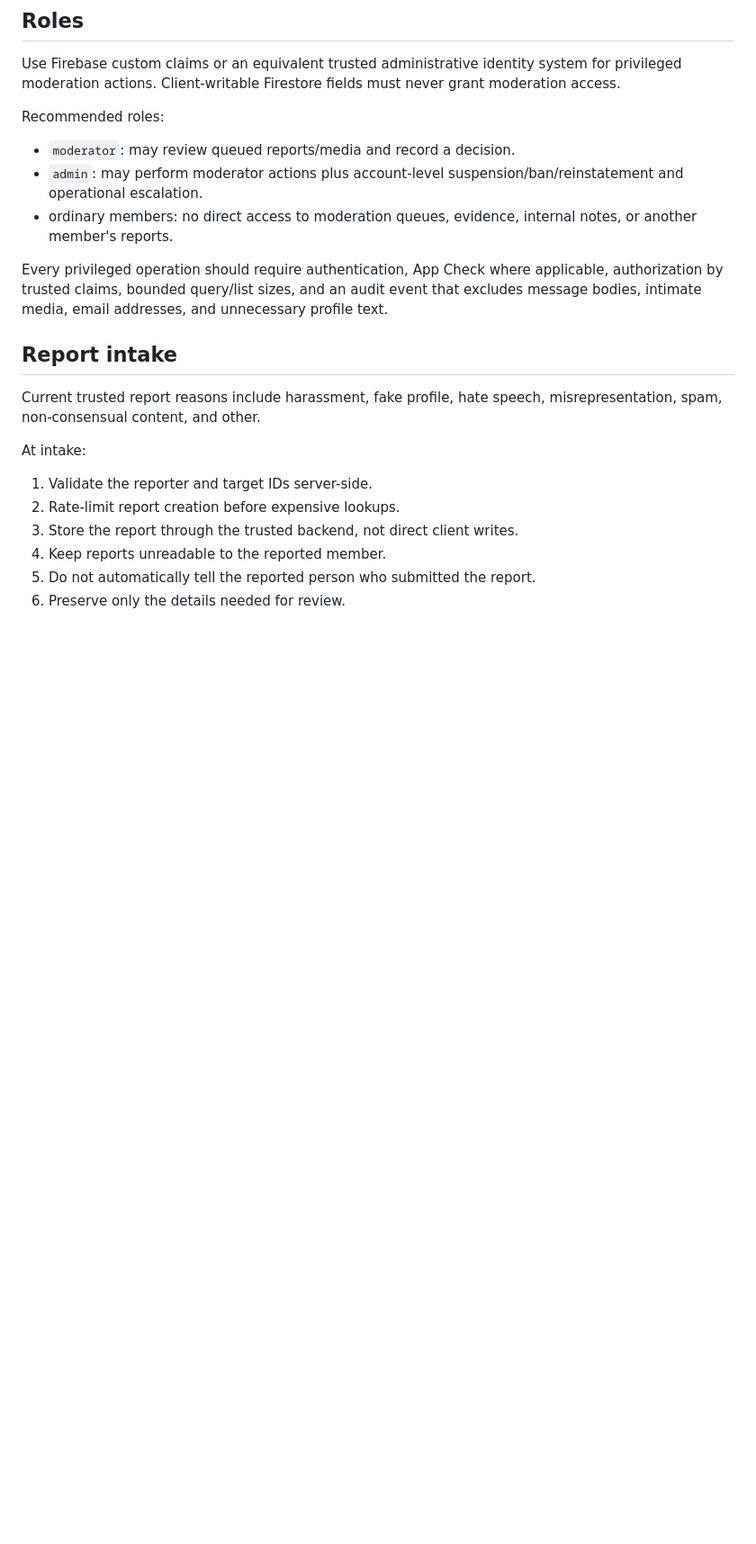
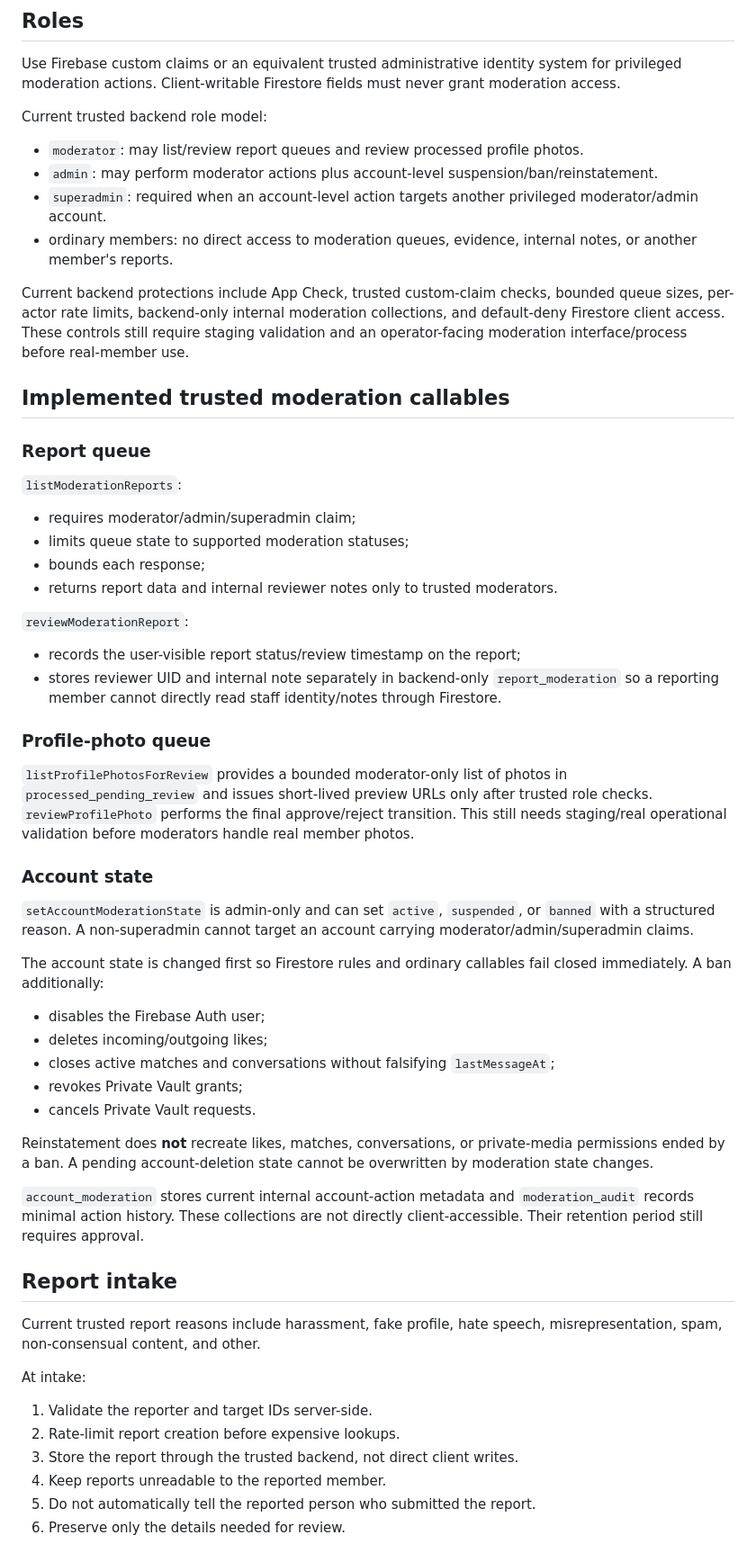
Before and after one commit to camronrsanders-ui/poly-app-mvp, a Markdown page: docs/moderation-runbook.md, the part around one of its changes. Shown at 90% size. Rendered like a GitHub page; blank space fills up the shorter version.

Commit message:
Align moderation runbook with implemented trusted controls

```diff
--- a/docs/moderation-runbook.md
+++ b/docs/moderation-runbook.md
@@ -10,12 +10,43 @@ Polycircle moderation should prioritize member safety, consent, privacy, evidenc
 
 Use Firebase custom claims or an equivalent trusted administrative identity system for privileged moderation actions. Client-writable Firestore fields must never grant moderation access.
 
-Recommended roles:
-- `moderator`: may review queued reports/media and record a decision.
-- `admin`: may perform moderator actions plus account-level suspension/ban/reinstatement and operational escalation.
+Current trusted backend role model:
+- `moderator`: may list/review report queues and review processed profile photos.
+- `admin`: may perform moderator actions plus account-level suspension/ban/reinstatement.
+- `superadmin`: required when an account-level action targets another privileged moderator/admin account.
 - ordinary members: no direct access to moderation queues, evidence, internal notes, or another member's reports.
 
-Every privileged operation should require authentication, App Check where applicable, authorization by trusted claims, bounded query/list sizes, and an audit event that excludes message bodies, intimate media, email addresses, and unnecessary profile text.
+Current backend protections include App Check, trusted custom-claim checks, bounded queue sizes, per-actor rate limits, backend-only internal moderation collections, and default-deny Firestore client access. These controls still require staging validation and an operator-facing moderation interface/process before real-member use.
+
+## Implemented trusted moderation callables
+
+### Report queue
+`listModerationReports`:
+- requires moderator/admin/superadmin claim;
+- limits queue state to supported moderation statuses;
+- bounds each response;
+- returns report data and internal reviewer notes only to trusted moderators.
+
+`reviewModerationReport`:
+- records the user-visible report status/review timestamp on the report;
+- stores reviewer UID and internal note separately in backend-only `report_moderation` so a reporting member cannot directly read staff identity/notes through Firestore.
+
+### Profile-photo queue
+`listProfilePhotosForReview` provides a bounded moderator-only list of photos in `processed_pending_review` and issues short-lived preview URLs only after trusted role checks. `reviewProfilePhoto` performs the final approve/reject transition. This still needs staging/real operational validation before moderators handle real member photos.
+
+### Account state
+`setAccountModerationState` is admin-only and can set `active`, `suspended`, or `banned` with a structured reason. A non-superadmin cannot target an account carrying moderator/admin/superadmin claims.
+
+The account state is changed first so Firestore rules and ordinary callables fail closed immediately. A ban additionally:
+- disables the Firebase Auth user;
+- deletes incoming/outgoing likes;
+- closes active matches and conversations without falsifying `lastMessageAt`;
+- revokes Private Vault grants;
+- cancels Private Vault requests.
+
+Reinstatement does **not** recreate likes, matches, conversations, or private-media permissions ended by a ban. A pending account-deletion state cannot be overwritten by moderation state changes.
+
+`account_moderation` stores current internal account-action metadata and `moderation_audit` records minimal action history. These collections are not directly client-accessible. Their retention period still requires approval.
 
 ## Report intake
 
```
Also changed, not shown: other parts of docs/moderation-runbook.md (+21 -17 lines).
